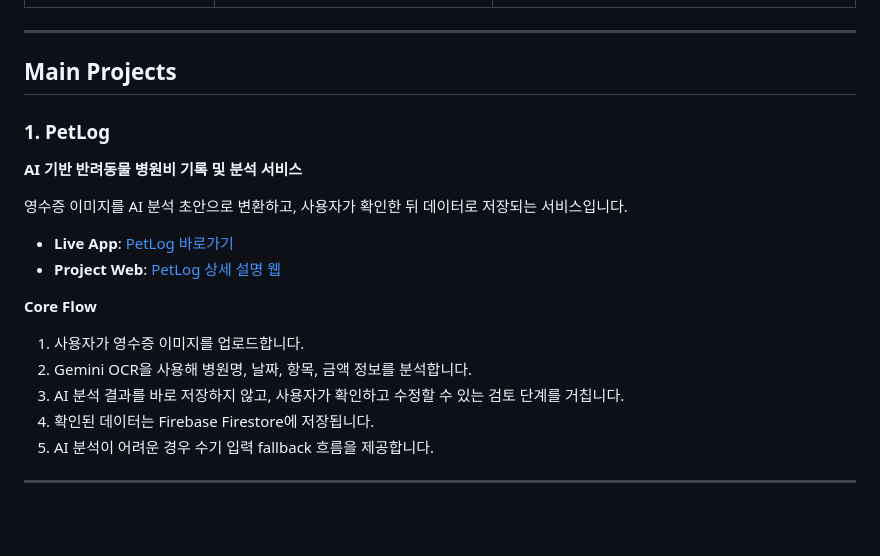
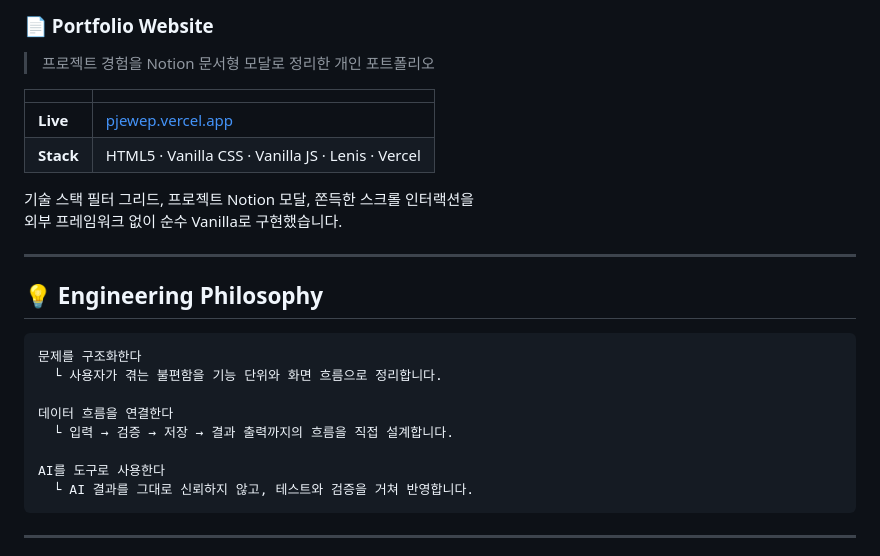
Before and after one commit to rhazns22/pje_wep, a Markdown page: README.md, the part around one of its changes. Drawn GitHub-style; blank space fills up the shorter version.

````diff
--- a/README.md
+++ b/README.md
@@ -51,23 +91,28 @@
+### 📄 Portfolio Website
+> 프로젝트 경험을 Notion 문서형 모달로 정리한 개인 포트폴리오
+
+| | |
+|---|---|
+| **Live** | [pjewep.vercel.app](https://pjewep.vercel.app) |
+| **Stack** | HTML5 · Vanilla CSS · Vanilla JS · Lenis · Vercel |
+
+기술 스택 필터 그리드, 프로젝트 Notion 모달, 쫀득한 스크롤 인터랙션을
+외부 프레임워크 없이 순수 Vanilla로 구현했습니다.
 
 ---
 
-## Main Projects
+## 💡 Engineering Philosophy
 
-### 1. PetLog
-**AI 기반 반려동물 병원비 기록 및 분석 서비스**
+```
+문제를 구조화한다
+  └ 사용자가 겪는 불편함을 기능 단위와 화면 흐름으로 정리합니다.
 
-영수증 이미지를 AI 분석 초안으로 변환하고, 사용자가 확인한 뒤 데이터로 저장되는 서비스입니다.
+데이터 흐름을 연결한다
+  └ 입력 → 검증 → 저장 → 결과 출력까지의 흐름을 직접 설계합니다.
 
-* **Live App**: [PetLog 바로가기](https://petlog-eight.vercel.app/)
-* **Project Web**: [PetLog 상세 설명 웹](https://petlogwep.vercel.app/)
-
-**Core Flow**
-
-1. 사용자가 영수증 이미지를 업로드합니다.
-2. Gemini OCR을 사용해 병원명, 날짜, 항목, 금액 정보를 분석합니다.
-3. AI 분석 결과를 바로 저장하지 않고, 사용자가 확인하고 수정할 수 있는 검토 단계를 거칩니다.
-4. 확인된 데이터는 Firebase Firestore에 저장됩니다.
-5. AI 분석이 어려운 경우 수기 입력 fallback 흐름을 제공합니다.
+AI를 도구로 사용한다
+  └ AI 결과를 그대로 신뢰하지 않고, 테스트와 검증을 거쳐 반영합니다.
+```
 
 ---
 
````
Also changed, not shown: other parts of README.md (+78 -65 lines).
